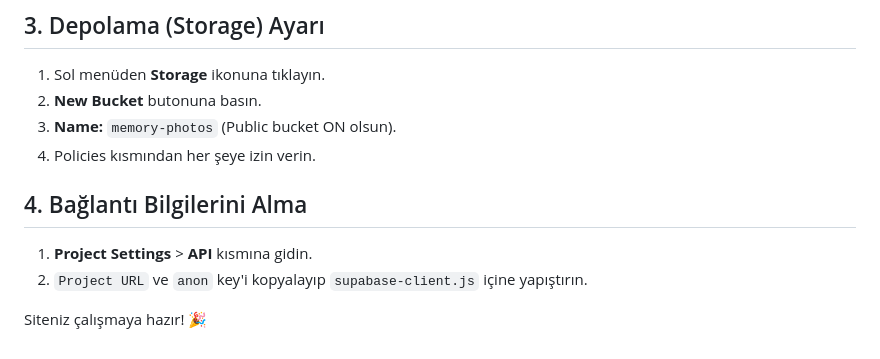
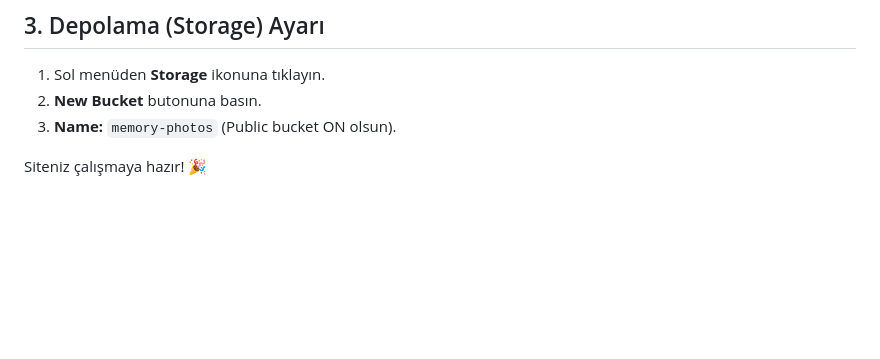
Before and after one commit to mslmkck/sevgilime-surpriz, a Markdown page: SUPABASE_KURULUMU.md, the part around one of its changes. GitHub-like rendering; blank space fills up the shorter version.

```diff
--- a/SUPABASE_KURULUMU.md
+++ b/SUPABASE_KURULUMU.md
@@ -179,11 +200,5 @@ INSERT INTO flashcards (term, definition) VALUES
 1.  Sol menüden **Storage** ikonuna tıklayın.
 2.  **New Bucket** butonuna basın.
 3.  **Name:** `memory-photos` (Public bucket ON olsun).
-4.  Policies kısmından her şeye izin verin.
-
-## 4. Bağlantı Bilgilerini Alma
-
-1.  **Project Settings** > **API** kısmına gidin.
-2.  `Project URL` ve `anon` key'i kopyalayıp `supabase-client.js` içine yapıştırın.
 
 Siteniz çalışmaya hazır! 🎉
```
Also changed, not shown: other parts of SUPABASE_KURULUMU.md (+40 -19 lines).
